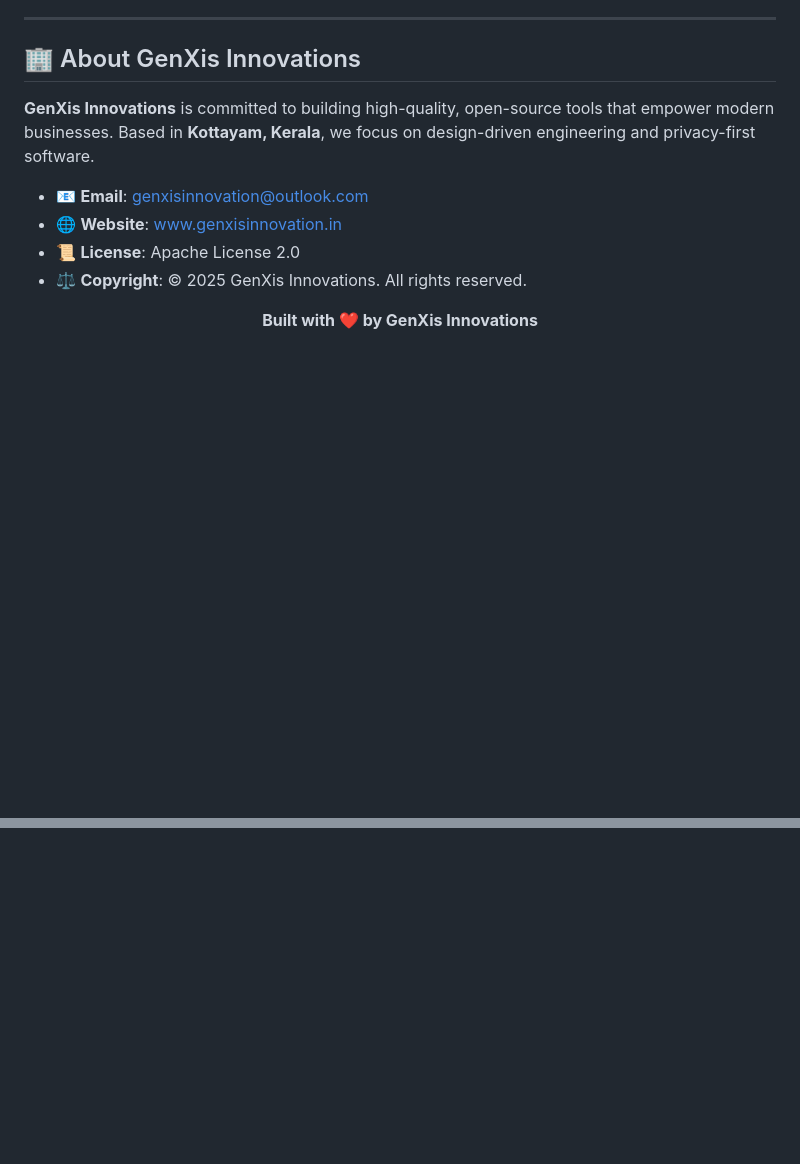
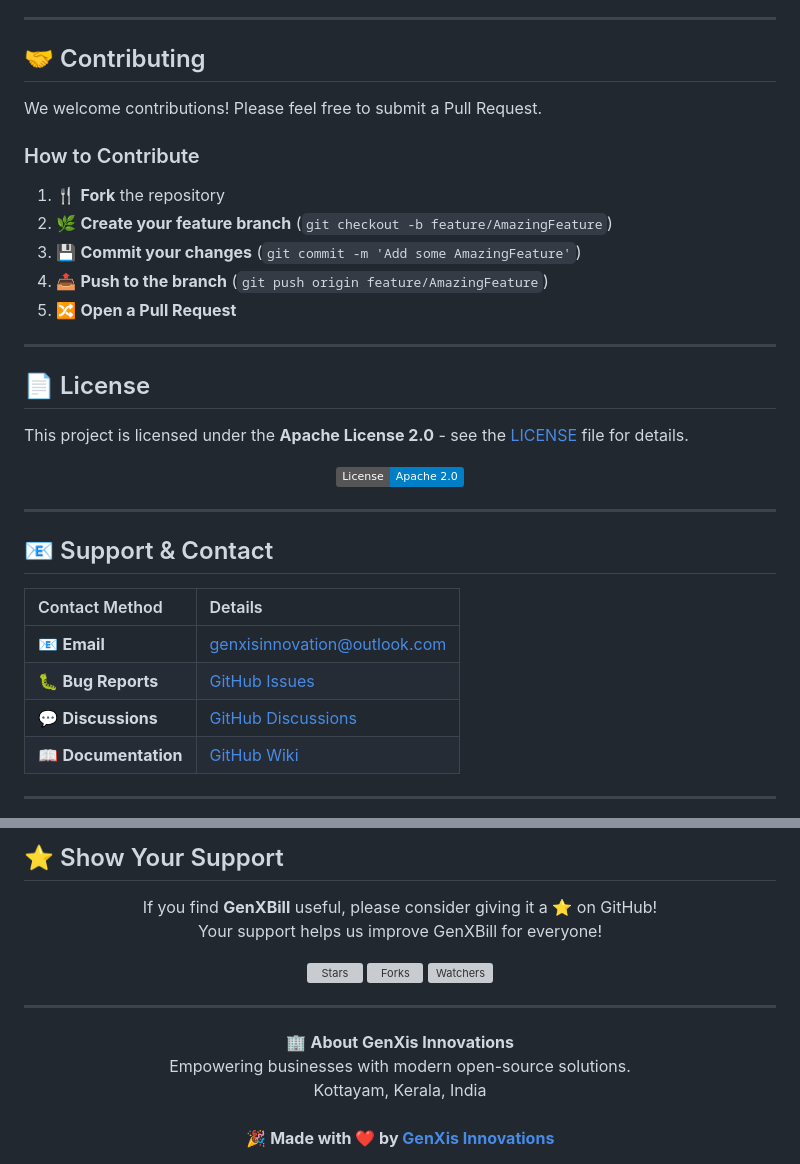
Before and after one commit to lalupj07/GenXBill, a Markdown page: README.md, 2 parts joined by grey strips. Drawn GitHub-style; badges without logos; blank space fills up the shorter version; grey boxes are pictures that could not be loaded.

Commit message:
UI: Complete README with FamBudget styled footer sections

```diff
--- a/README.md
+++ b/README.md
@@ -115,14 +115,37 @@
 
 ---
 
-## 🏢 About GenXis Innovations
-**GenXis Innovations** is committed to building high-quality, open-source tools that empower modern businesses. Based in **Kottayam, Kerala**, we focus on design-driven engineering and privacy-first software.
+## 🤝 Contributing
 
-*   📧 **Email**: [genxisinnovation@outlook.com](mailto:genxisinnovation@outlook.com)
-*   🌐 **Website**: [www.genxisinnovation.in](http://www.genxisinnovation.in)
-*   📜 **License**: Apache License 2.0
-*   ⚖️ **Copyright**: © 2025 GenXis Innovations. All rights reserved.
+We welcome contributions! Please feel free to submit a Pull Request.
+
+### How to Contribute
+1.  🍴 **Fork** the repository
+2.  🌿 **Create your feature branch** (`git checkout -b feature/AmazingFeature`)
+3.  💾 **Commit your changes** (`git commit -m 'Add some AmazingFeature'`)
+4.  📤 **Push to the branch** (`git push origin feature/AmazingFeature`)
+5.  🔀 **Open a Pull Request**
+
+---
+
+## 📄 License
+
+This project is licensed under the **Apache License 2.0** - see the [LICENSE](LICENSE) file for details.
 
 <div align="center">
-  <b>Built with ❤️ by GenXis Innovations</b>
+  <img src="https://img.shields.io/badge/License-Apache%202.0-blue.svg" />
 </div>
+
+---
+
+## 📧 Support & Contact
+
+| Contact Method | Details |
+| :--- | :--- |
+| 📧 **Email** | [genxisinnovation@outlook.com](mailto:genxisinnovation@outlook.com) |
+| 🐛 **Bug Reports** | [GitHub Issues](https://github.com/lalupj07/GenXBill/issues) |
+| 💬 **Discussions** | [GitHub Discussions](https://github.com/lalupj07/GenXBill/discussions) |
+| 📖 **Documentation** | [GitHub Wiki](https://github.com/lalupj07/GenXBill/wiki) |
+
+---
+
@@ -128,0 +166,21 @@
+## ⭐ Show Your Support
+
+<div align="center">
+
+If you find **GenXBill** useful, please consider giving it a ⭐ on GitHub!
+Your support helps us improve GenXBill for everyone!
+
+[![Stars](https://img.shields.io/github/stars/lalupj07/GenXBill?style=social)](https://github.com/lalupj07/GenXBill/stargazers)
+[![Forks](https://img.shields.io/github/forks/lalupj07/GenXBill?style=social)](https://github.com/lalupj07/GenXBill/network/members)
+[![Watchers](https://img.shields.io/github/watchers/lalupj07/GenXBill?style=social)](https://github.com/lalupj07/GenXBill/watchers)
+
+</div>
+
+---
+
+<div align="center">
+  🏢 <b>About GenXis Innovations</b><br/>
+  Empowering businesses with modern open-source solutions.<br/>
+  Kottayam, Kerala, India<br/><br/>
+  🎉 <b>Made with ❤️ by <a href="http://www.genxisinnovation.in">GenXis Innovations</a></b>
+</div>
```
Also changed, not shown: other parts of README.md (+14 -0 lines).
